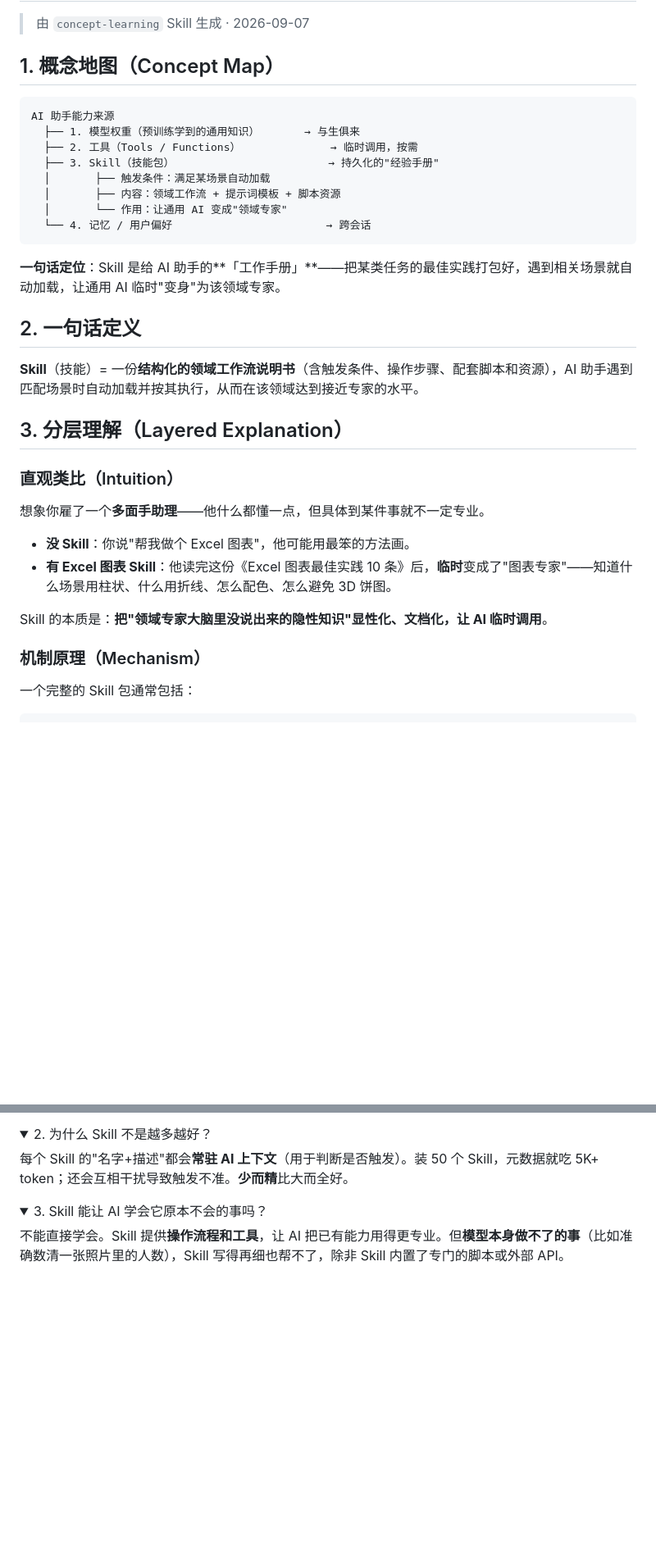
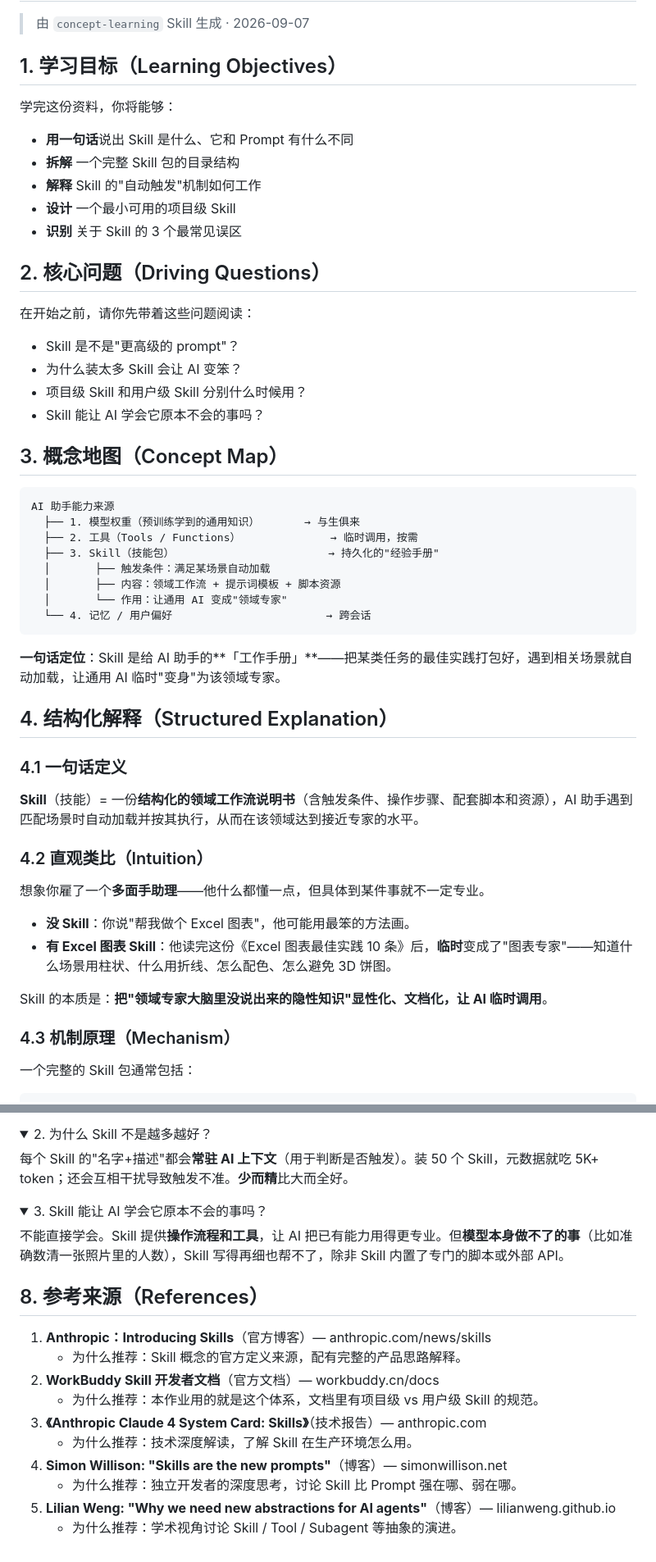
Before and after one commit to zhiji-bigdate/bigdata-ai-course, a Markdown page: notes/concepts/skill.md, 2 parts joined by grey strips. Shown at 82% size. Rendered like a GitHub page; folded sections open; blank space fills up the shorter version.

````diff
--- a/notes/concepts/skill.md
+++ b/notes/concepts/skill.md
@@ -2,7 +2,26 @@
 
 > 由 `concept-learning` Skill 生成 · 2026-09-07
 
-## 1. 概念地图（Concept Map）
+## 1. 学习目标（Learning Objectives）
+
+学完这份资料，你将能够：
+
+- **用一句话**说出 Skill 是什么、它和 Prompt 有什么不同
+- **拆解** 一个完整 Skill 包的目录结构
+- **解释** Skill 的"自动触发"机制如何工作
+- **设计** 一个最小可用的项目级 Skill
+- **识别** 关于 Skill 的 3 个最常见误区
+
+## 2. 核心问题（Driving Questions）
+
+在开始之前，请你先带着这些问题阅读：
+
+- Skill 是不是"更高级的 prompt"？
+- 为什么装太多 Skill 会让 AI 变笨？
+- 项目级 Skill 和用户级 Skill 分别什么时候用？
+- Skill 能让 AI 学会它原本不会的事吗？
+
+## 3. 概念地图（Concept Map）
 
 ```
 AI 助手能力来源
@@ -17,13 +36,13 @@ AI 助手能力来源
 
 **一句话定位**：Skill 是给 AI 助手的**「工作手册」**——把某类任务的最佳实践打包好，遇到相关场景就自动加载，让通用 AI 临时"变身"为该领域专家。
 
-## 2. 一句话定义
+## 4. 结构化解释（Structured Explanation）
+
+### 4.1 一句话定义
 
 **Skill**（技能）= 一份**结构化的领域工作流说明书**（含触发条件、操作步骤、配套脚本和资源），AI 助手遇到匹配场景时自动加载并按其执行，从而在该领域达到接近专家的水平。
 
-## 3. 分层理解（Layered Explanation）
-
-### 直观类比（Intuition）
+### 4.2 直观类比（Intuition）
 
 想象你雇了一个**多面手助理**——他什么都懂一点，但具体到某件事就不一定专业。
 
@@ -32,7 +51,7 @@ AI 助手能力来源
 
 Skill 的本质是：**把"领域专家大脑里没说出来的隐性知识"显性化、文档化，让 AI 临时调用**。
 
-### 机制原理（Mechanism）
+### 4.3 机制原理（Mechanism）
 
 一个完整的 Skill 包通常包括：
 
@@ -116,3 +146,16 @@ Prompt 是一条**单次指令**；Skill 是**完整工作流**（含触发条
 
 不能直接学会。Skill 提供**操作流程和工具**，让 AI 把已有能力用得更专业。但**模型本身做不了的事**（比如准确数清一张照片里的人数），Skill 写得再细也帮不了，除非 Skill 内置了专门的脚本或外部 API。
 </details>
+
+## 8. 参考来源（References）
+
+1. **Anthropic：Introducing Skills**（官方博客）— anthropic.com/news/skills
+   - 为什么推荐：Skill 概念的官方定义来源，配有完整的产品思路解释。
+2. **WorkBuddy Skill 开发者文档**（官方文档）— workbuddy.cn/docs
+   - 为什么推荐：本作业用的就是这个体系，文档里有项目级 vs 用户级 Skill 的规范。
+3. **《Anthropic Claude 4 System Card: Skills》**（技术报告）— anthropic.com
+   - 为什么推荐：技术深度解读，了解 Skill 在生产环境怎么用。
+4. **Simon Willison: "Skills are the new prompts"**（博客）— simonwillison.net
+   - 为什么推荐：独立开发者的深度思考，讨论 Skill 比 Prompt 强在哪、弱在哪。
+5. **Lilian Weng: "Why we need new abstractions for AI agents"**（博客）— lilianweng.github.io
+   - 为什么推荐：学术视角讨论 Skill / Tool / Subagent 等抽象的演进。
````
Also changed, not shown: other parts of notes/concepts/skill.md (+31 -20 lines).
